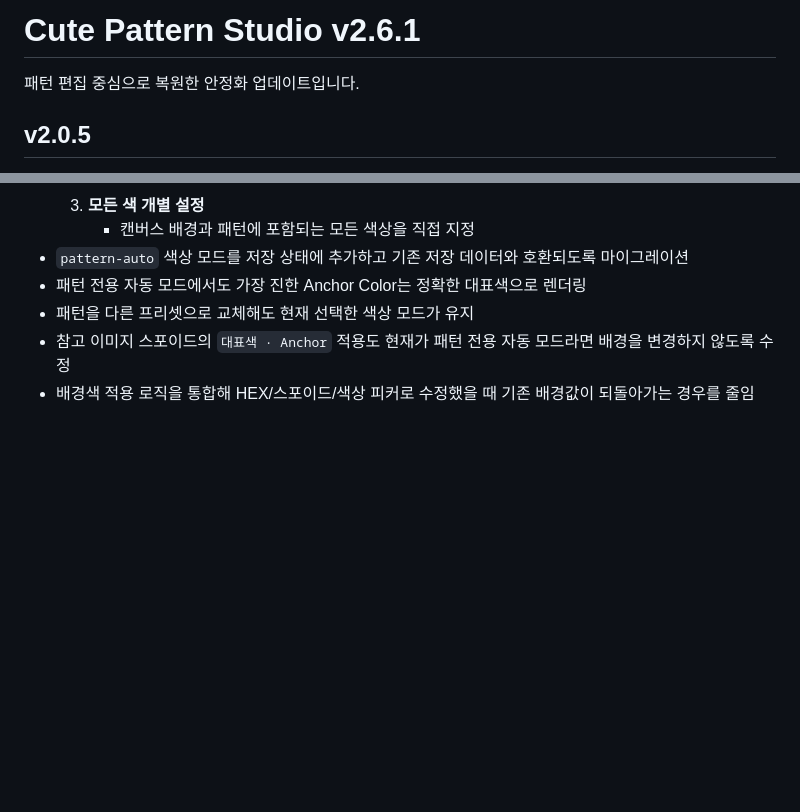
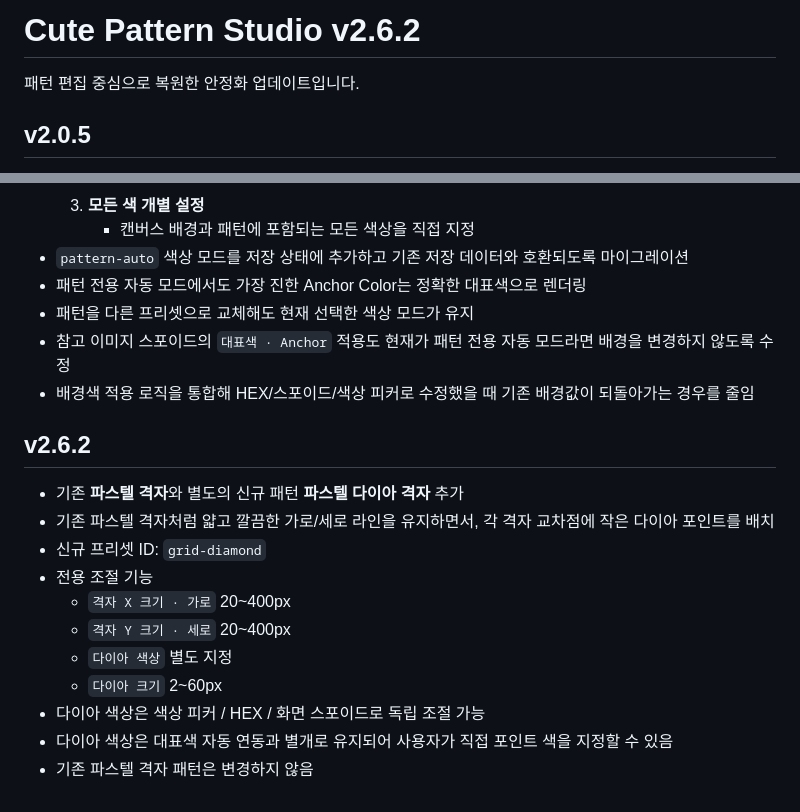
Before and after one commit to kizzzeee0-cmyk/cute-pattern-studio-v0.1, a Markdown page: README.md, 2 parts joined by grey strips. GitHub-like rendering; blank space fills up the shorter version.

Commit message:
v2.6.2: document pastel diamond grid preset

```diff
--- a/README.md
+++ b/README.md
@@ -1,4 +1,4 @@
-# Cute Pattern Studio v2.6.1
+# Cute Pattern Studio v2.6.2
 
 패턴 편집 중심으로 복원한 안정화 업데이트입니다.
 
@@ -379,3 +379,17 @@
 - 패턴을 다른 프리셋으로 교체해도 현재 선택한 색상 모드가 유지
 - 참고 이미지 스포이드의 `대표색 · Anchor` 적용도 현재가 패턴 전용 자동 모드라면 배경을 변경하지 않도록 수정
 - 배경색 적용 로직을 통합해 HEX/스포이드/색상 피커로 수정했을 때 기존 배경값이 되돌아가는 경우를 줄임
+
+
+## v2.6.2
+- 기존 **파스텔 격자**와 별도의 신규 패턴 **파스텔 다이아 격자** 추가
+- 기존 파스텔 격자처럼 얇고 깔끔한 가로/세로 라인을 유지하면서, 각 격자 교차점에 작은 다이아 포인트를 배치
+- 신규 프리셋 ID: `grid-diamond`
+- 전용 조절 기능
+  - `격자 X 크기 · 가로` 20~400px
+  - `격자 Y 크기 · 세로` 20~400px
+  - `다이아 색상` 별도 지정
+  - `다이아 크기` 2~60px
+- 다이아 색상은 색상 피커 / HEX / 화면 스포이드로 독립 조절 가능
+- 다이아 색상은 대표색 자동 연동과 별개로 유지되어 사용자가 직접 포인트 색을 지정할 수 있음
+- 기존 파스텔 격자 패턴은 변경하지 않음
```
